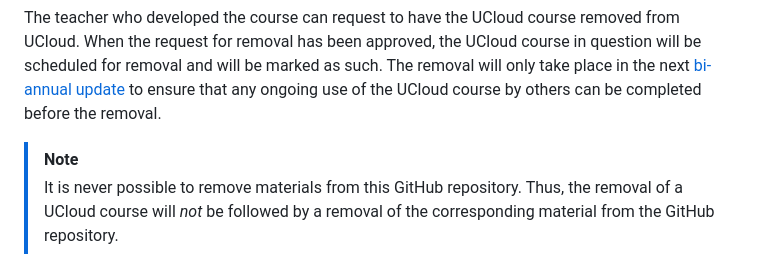
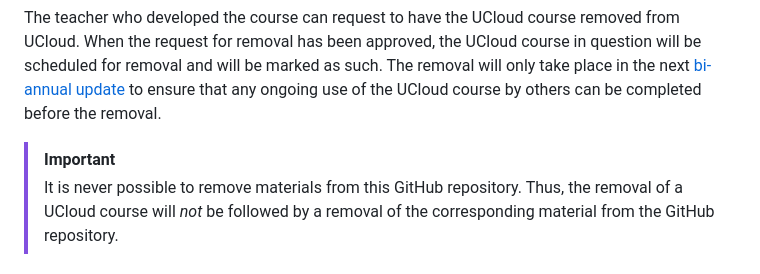
Before and after one commit to SDU-eScience/UCloud-Courses, a Markdown page: README.md, the part around the change. Rendered like a GitHub page.

```diff
--- a/README.md
+++ b/README.md
@@ -67,7 +67,7 @@ When the university course is completed, the corresponding UCloud course will re
 
 The teacher who developed the course can request to have the UCloud course removed from UCloud. When the request for removal has been approved, the UCloud course in question will be scheduled for removal and will be marked as such. The removal will only take place in the next [bi-annual update](./README.md#ucloud-courses-are-updated-bi-annually) to ensure that any ongoing use of the UCloud course by others can be completed before the removal.
 
->[!NOTE]
+>[!IMPORTANT]
 > It is never possible to remove materials from this GitHub repository. Thus, the removal of a UCloud course will *not* be followed by a removal of the corresponding material from the GitHub repository.
 
 ## Outline of Services Offered
```
